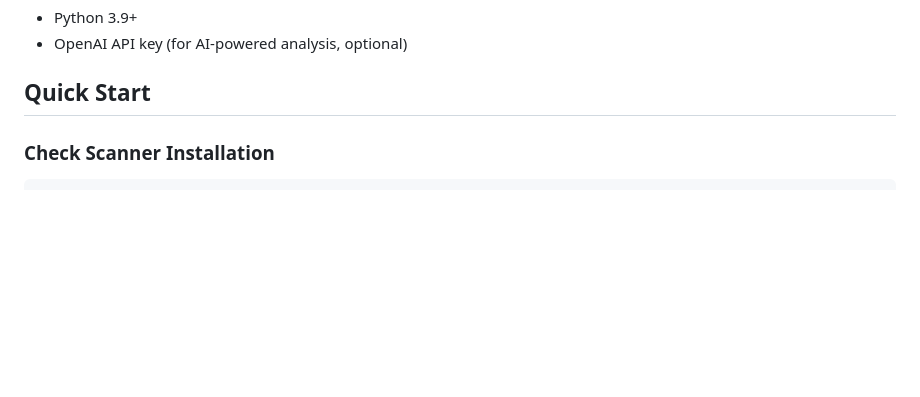
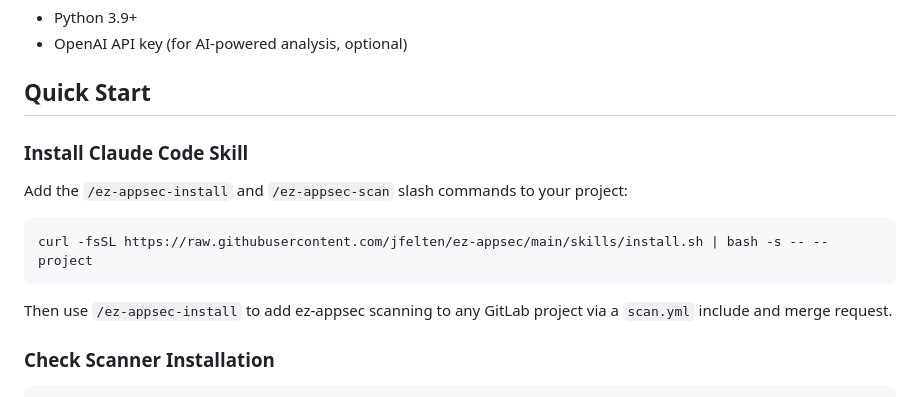
Before and after one commit to ez-appsec/ez-appsec, a Markdown page: README.md, the part around the change. Drawn GitHub-style; blank space fills up the shorter version.

Commit message:
add 1 liner install

````diff
--- a/README.md
+++ b/README.md
@@ -58,6 +58,16 @@ pip install ez-appsec
 - OpenAI API key (for AI-powered analysis, optional)
 
 ## Quick Start
+
+### Install Claude Code Skill
+
+Add the `/ez-appsec-install` and `/ez-appsec-scan` slash commands to your project:
+
+```bash
+curl -fsSL https://raw.githubusercontent.com/jfelten/ez-appsec/main/skills/install.sh | bash -s -- --project
+```
+
+Then use `/ez-appsec-install` to add ez-appsec scanning to any GitLab project via a `scan.yml` include and merge request.
 
 ### Check Scanner Installation
 
````
